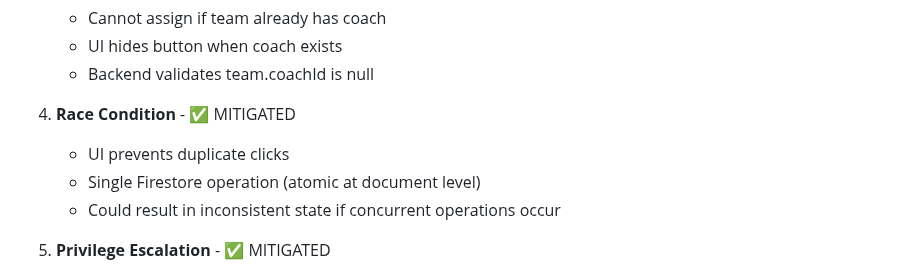
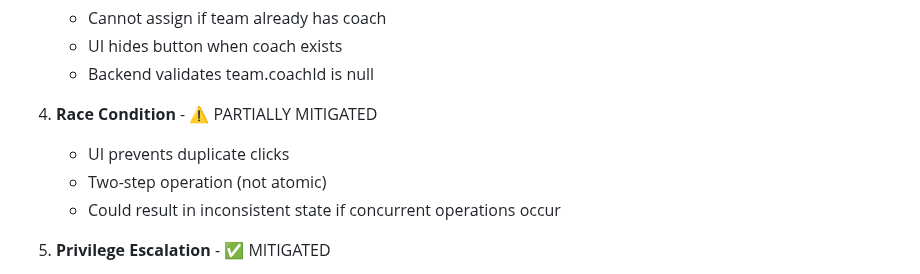
Before and after one commit to jesuslcorominas/teamflowmanager, a Markdown page: SECURITY_SUMMARY_C2-S6.md, the part around one of its changes. Drawn GitHub-style.

```diff
--- a/SECURITY_SUMMARY_C2-S6.md
+++ b/SECURITY_SUMMARY_C2-S6.md
@@ -136,9 +138,9 @@ This perfectly matches the self-assignment implementation.
    - UI hides button when coach exists
    - Backend validates team.coachId is null
 
-4. **Race Condition** - ✅ MITIGATED
+4. **Race Condition** - ⚠️ PARTIALLY MITIGATED
    - UI prevents duplicate clicks
-   - Single Firestore operation (atomic at document level)
+   - Two-step operation (not atomic)
    - Could result in inconsistent state if concurrent operations occur
 
 5. **Privilege Escalation** - ✅ MITIGATED
```
Also changed, not shown: other parts of SECURITY_SUMMARY_C2-S6.md (+37 -18 lines), C2-S6_IMPLEMENTATION_SUMMARY.md (+22 -20 lines).
